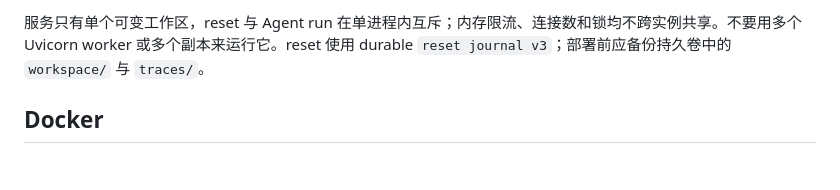
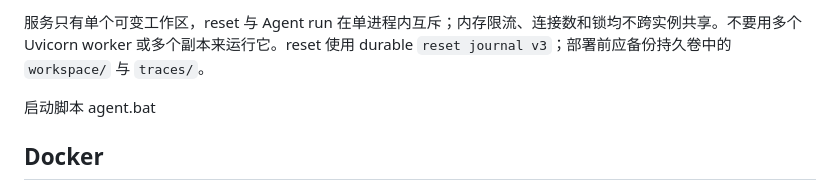
Before and after one commit to lyl610qaq/file-demo, a Markdown page: README.md, the part around the change. Drawn GitHub-style; blank space fills up the shorter version.

Commit message:
启动脚本

```diff
--- a/README.md
+++ b/README.md
@@ -32,6 +32,9 @@ uvicorn workspace_agent.web:app --host 127.0.0.1 --port 8000
 `ALLOWED_ORIGIN` 必须是一个规范化的 HTTP/HTTPS origin。公网部署使用自己的 HTTPS 地址并由平台或反向代理终止 TLS。`TRUSTED_PROXY_CIDRS` 默认空白；只有核实反向代理出口网段后，才可以信任 `X-Forwarded-For`。
 
 服务只有单个可变工作区，reset 与 Agent run 在单进程内互斥；内存限流、连接数和锁均不跨实例共享。不要用多个 Uvicorn worker 或多个副本来运行它。reset 使用 durable `reset journal v3`；部署前应备份持久卷中的 `workspace/` 与 `traces/`。
+
+启动脚本
+agent.bat
 
 ## Docker
 
```
